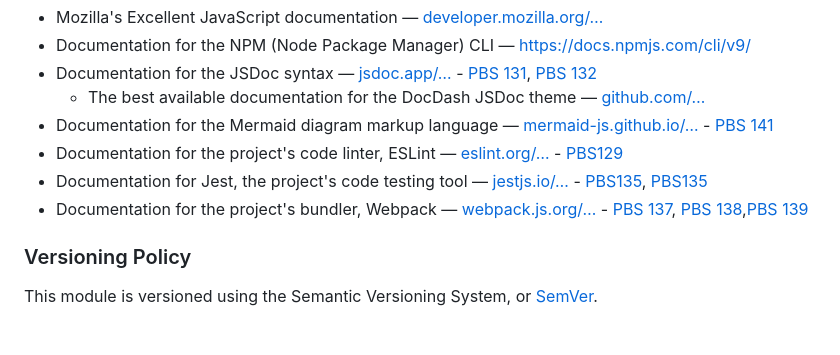
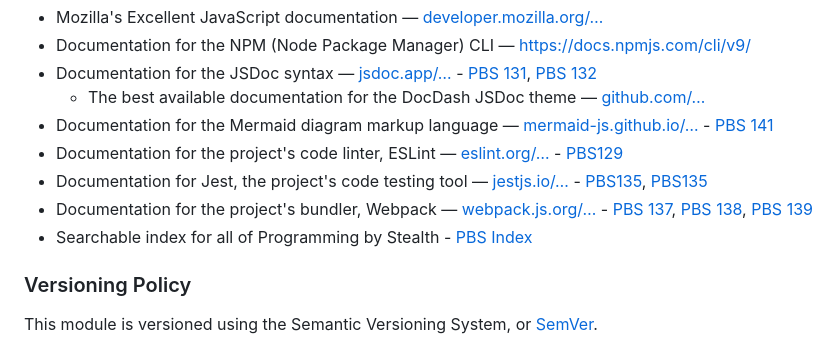
Before and after one commit to bartificer/www.xkpasswd.net, a Markdown page: README.md, the part around the change. Drawn GitHub-style.

Commit message:
feat: Add link to PBS index, fix minor typo

```diff
--- a/README.md
+++ b/README.md
@@ -78,7 +78,8 @@ When altering the code you may find links to the documentation for the various t
 * Documentation for the Mermaid diagram markup language — [mermaid-js.github.io/…](https://mermaid-js.github.io/mermaid/#/) - [PBS 141](https://pbs.bartificer.net/pbs141)
 * Documentation for the project's code linter, ESLint — [eslint.org/…](https://eslint.org/docs/latest/) - [PBS129](https://pbs.bartificer.net/pbs129)
 * Documentation for Jest, the project's code testing tool — [jestjs.io/…](https://jestjs.io/docs/getting-started) - [PBS135](https://pbs.bartificer.net/pbs136), [PBS135](https://pbs.bartificer.net/pbs136)
-* Documentation for the project's bundler, Webpack — [webpack.js.org/…](https://webpack.js.org/concepts/) - [PBS 137](https://pbs.bartificer.net/pbs137), [PBS 138](https://pbs.bartificer.net/pbs138),[PBS 139](https://pbs.bartificer.net/pbs139)
+* Documentation for the project's bundler, Webpack — [webpack.js.org/…](https://webpack.js.org/concepts/) - [PBS 137](https://pbs.bartificer.net/pbs137), [PBS 138](https://pbs.bartificer.net/pbs138), [PBS 139](https://pbs.bartificer.net/pbs139)
+* Searchable index for all of Programming by Stealth - [PBS Index](https://www.podfeet.com/blog/pbs-index/)
 
 ### Versioning Policy
 
```
